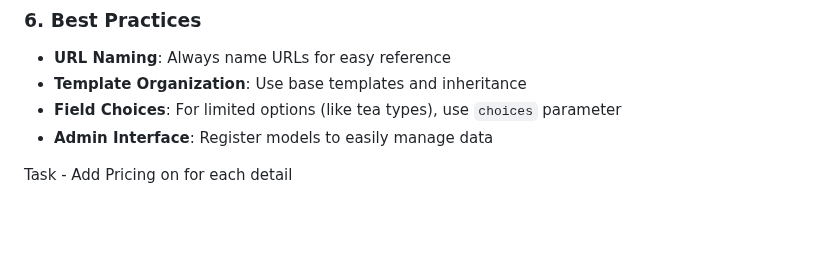
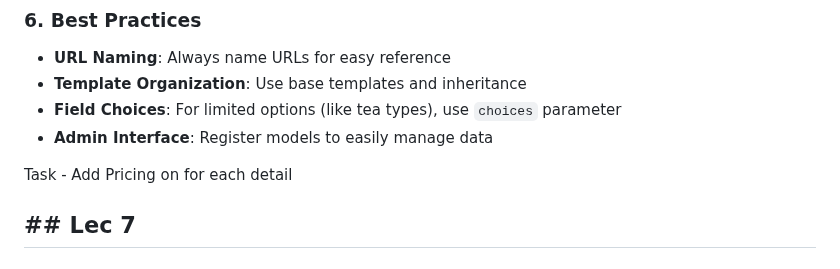
Before and after one commit to Narotam-Mishra/django-learning, a Markdown page: README.md, the part around one of its changes. Drawn GitHub-style; blank space fills up the shorter version.

```diff
--- a/README.md
+++ b/README.md
@@ -1425,3 +1425,5 @@ path('chai/<int:chai_id>/', views.chai_detail, name='chai_detail')
 - **Admin Interface**: Register models to easily manage data
 
 Task - Add Pricing on for each detail
+
+## ## Lec 7
```
Also changed, not shown: other parts of README.md (+1 -1 lines).
